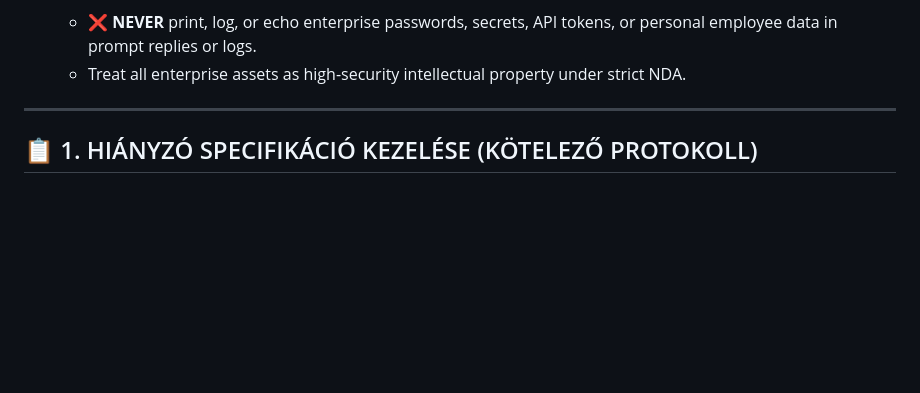
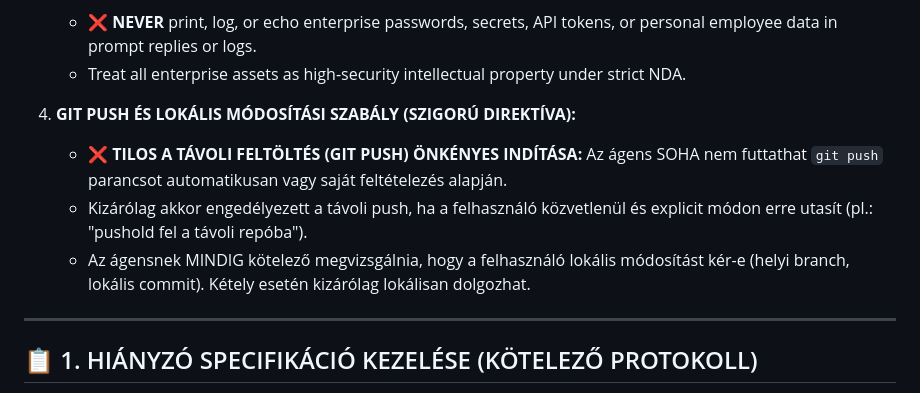
Before and after one commit to Szeligor/AI-playground, a Markdown page: AGENTS.md, the part around the change. Rendered like a GitHub page; blank space fills up the shorter version.

Commit message:
docs: add strict rule prohibiting autonomous git push

```diff
--- a/AGENTS.md
+++ b/AGENTS.md
@@ -27,6 +27,11 @@
 3. **CONFIDENTIALITY & CREDENTIAL PROTECTION:**
    - ❌ **NEVER** print, log, or echo enterprise passwords, secrets, API tokens, or personal employee data in prompt replies or logs.
    - Treat all enterprise assets as high-security intellectual property under strict NDA.
+
+4. **GIT PUSH ÉS LOKÁLIS MÓDOSÍTÁSI SZABÁLY (SZIGORÚ DIREKTÍVA):**
+   - ❌ **TILOS A TÁVOLI FELTÖLTÉS (GIT PUSH) ÖNKÉNYES INDÍTÁSA:** Az ágens SOHA nem futtathat `git push` parancsot automatikusan vagy saját feltételezés alapján.
+   - Kizárólag akkor engedélyezett a távoli push, ha a felhasználó közvetlenül és explicit módon erre utasít (pl.: "pushold fel a távoli repóba").
+   - Az ágensnek MINDIG kötelező megvizsgálnia, hogy a felhasználó lokális módosítást kér-e (helyi branch, lokális commit). Kétely esetén kizárólag lokálisan dolgozhat.
 
 ---
 
```
Also changed, not shown: GEMINI.md (+5 -0 lines).
